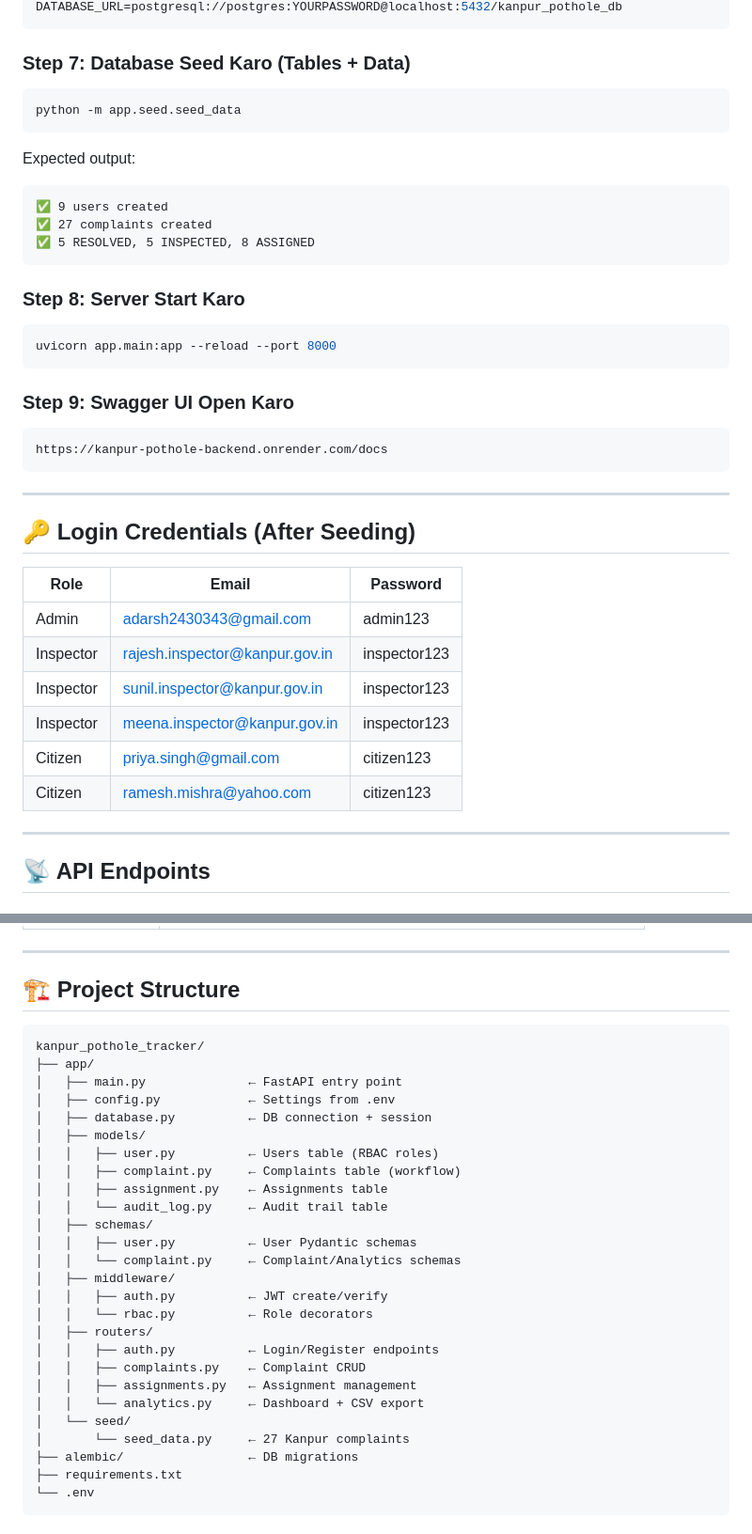
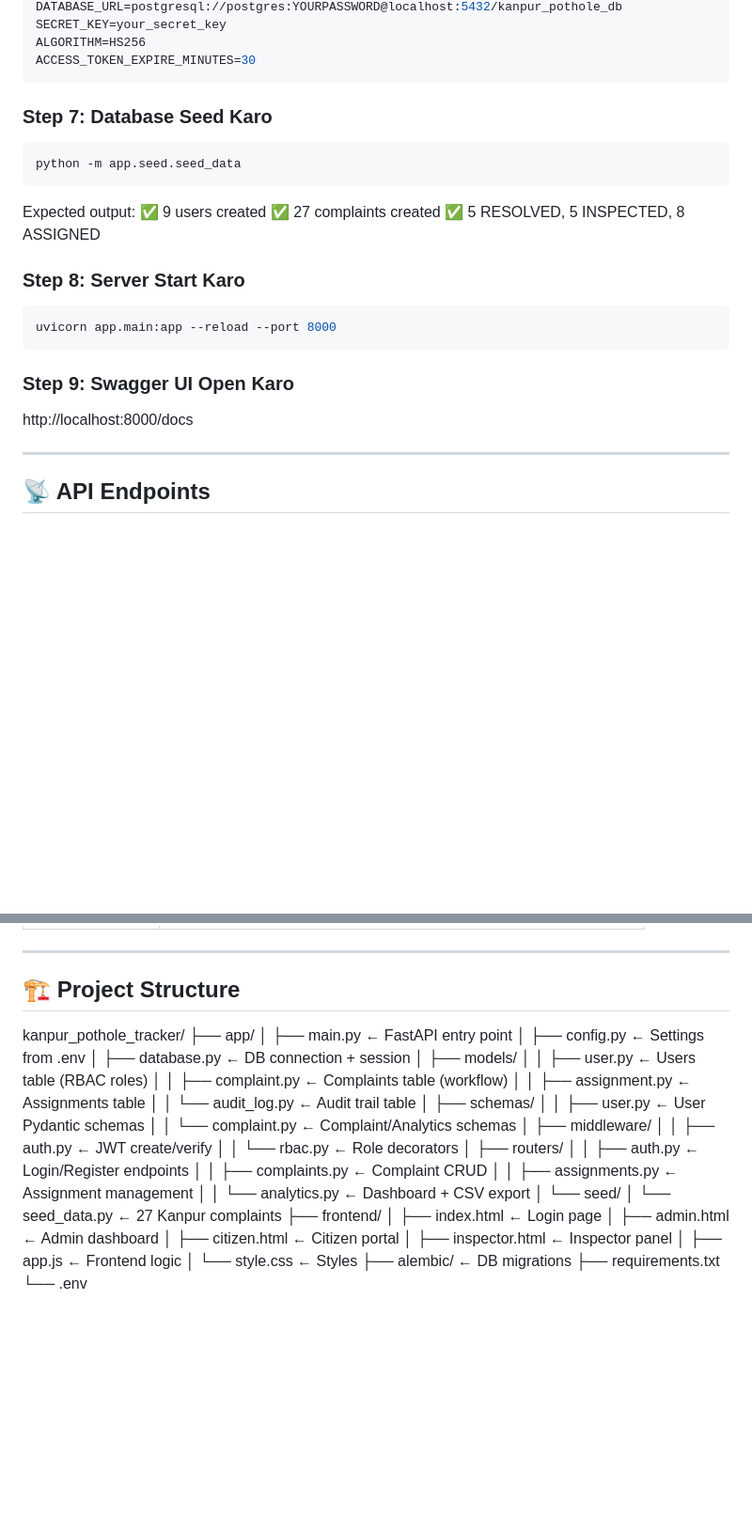
Before and after one commit to adarsh23222/kanpur-pothole-tracker, a Markdown page: README.md, 2 parts joined by grey strips. Shown at 94% size. Drawn GitHub-style; blank space fills up the shorter version.

````diff
--- a/README.md
+++ b/README.md
@@ -62,16 +82,17 @@ CREATE DATABASE kanpur_pothole_db;
 DATABASE_URL=postgresql://postgres:YOURPASSWORD@localhost:5432/kanpur_pothole_db
+SECRET_KEY=your_secret_key
+ALGORITHM=HS256
+ACCESS_TOKEN_EXPIRE_MINUTES=30
 ```
 
-### Step 7: Database Seed Karo (Tables + Data)
+### Step 7: Database Seed Karo
 ```bash
 python -m app.seed.seed_data
 ```
 Expected output:
-```
 ✅ 9 users created
 ✅ 27 complaints created
 ✅ 5 RESOLVED, 5 INSPECTED, 8 ASSIGNED
-```
 
 ### Step 8: Server Start Karo
 ```bash
@@ -79,22 +100,7 @@ uvicorn app.main:app --reload --port 8000
 ```
 
 ### Step 9: Swagger UI Open Karo
-```
-https://kanpur-pothole-backend.onrender.com/docs
-```
-
----
-
-## 🔑 Login Credentials (After Seeding)
-
-| Role | Email | Password |
-|------|-------|----------|
-| Admin | adarsh2430343@gmail.com | admin123 |
-| Inspector | rajesh.inspector@kanpur.gov.in | inspector123 |
-| Inspector | sunil.inspector@kanpur.gov.in | inspector123 |
-| Inspector | meena.inspector@kanpur.gov.in | inspector123 |
-| Citizen | priya.singh@gmail.com | citizen123 |
-| Citizen | ramesh.mishra@yahoo.com | citizen123 |
+http://localhost:8000/docs
 
 ---
 
@@ -163,8 +166,6 @@ SUBMITTED  →  ASSIGNED  →  INSPECTED  →  RESOLVED
 ---
 
 ## 🏗️ Project Structure
-
-```
 kanpur_pothole_tracker/
 ├── app/
 │   ├── main.py              ← FastAPI entry point
@@ -188,7 +189,13 @@ kanpur_pothole_tracker/
 │   │   └── analytics.py     ← Dashboard + CSV export
 │   └── seed/
 │       └── seed_data.py     ← 27 Kanpur complaints
+├── frontend/
+│   ├── index.html           ← Login page
+│   ├── admin.html           ← Admin dashboard
+│   ├── citizen.html         ← Citizen portal
+│   ├── inspector.html       ← Inspector panel
+│   ├── app.js               ← Frontend logic
+│   └── style.css            ← Styles
 ├── alembic/                 ← DB migrations
 ├── requirements.txt
 └── .env
-```
````
Also changed, not shown: other parts of README.md (+33 -16 lines).
